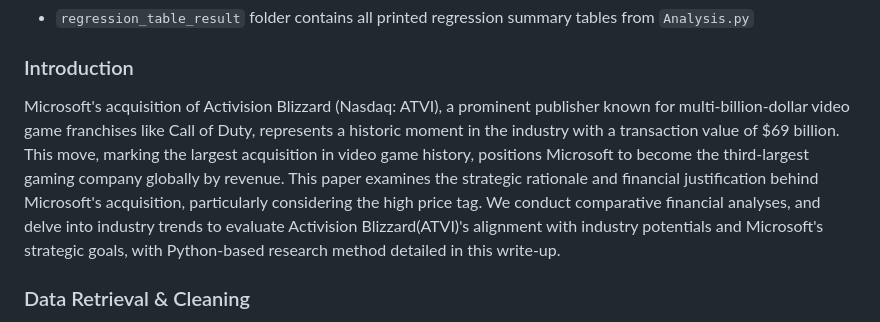
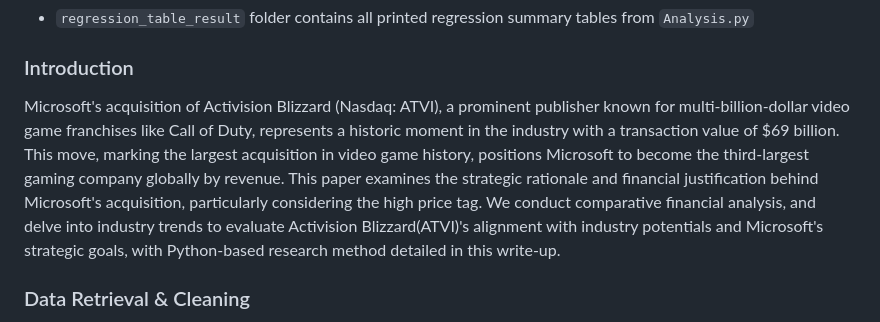
Before and after one commit to zhangruoxikathy/video_game_research_project, a Markdown page: README.md, the part around the change. GitHub-like rendering.

```diff
--- a/README.md
+++ b/README.md
@@ -32,7 +32,7 @@
 
 
 ### Introduction
-Microsoft's acquisition of Activision Blizzard (Nasdaq: ATVI), a prominent publisher known for multi-billion-dollar video game franchises like Call of Duty, represents a historic moment in the industry with a transaction value of $69 billion. This move, marking the largest acquisition in video game history, positions Microsoft to become the third-largest gaming company globally by revenue. This paper examines the strategic rationale and financial justification behind Microsoft's acquisition, particularly considering the high price tag. We conduct comparative financial analyses, and delve into industry trends to evaluate Activision Blizzard(ATVI)'s alignment with industry potentials and Microsoft's strategic goals, with Python-based research method detailed in this write-up.
+Microsoft's acquisition of Activision Blizzard (Nasdaq: ATVI), a prominent publisher known for multi-billion-dollar video game franchises like Call of Duty, represents a historic moment in the industry with a transaction value of $69 billion. This move, marking the largest acquisition in video game history, positions Microsoft to become the third-largest gaming company globally by revenue. This paper examines the strategic rationale and financial justification behind Microsoft's acquisition, particularly considering the high price tag. We conduct comparative financial analysis, and delve into industry trends to evaluate Activision Blizzard(ATVI)'s alignment with industry potentials and Microsoft's strategic goals, with Python-based research method detailed in this write-up.
 
 ### Data Retrieval & Cleaning
 
```
